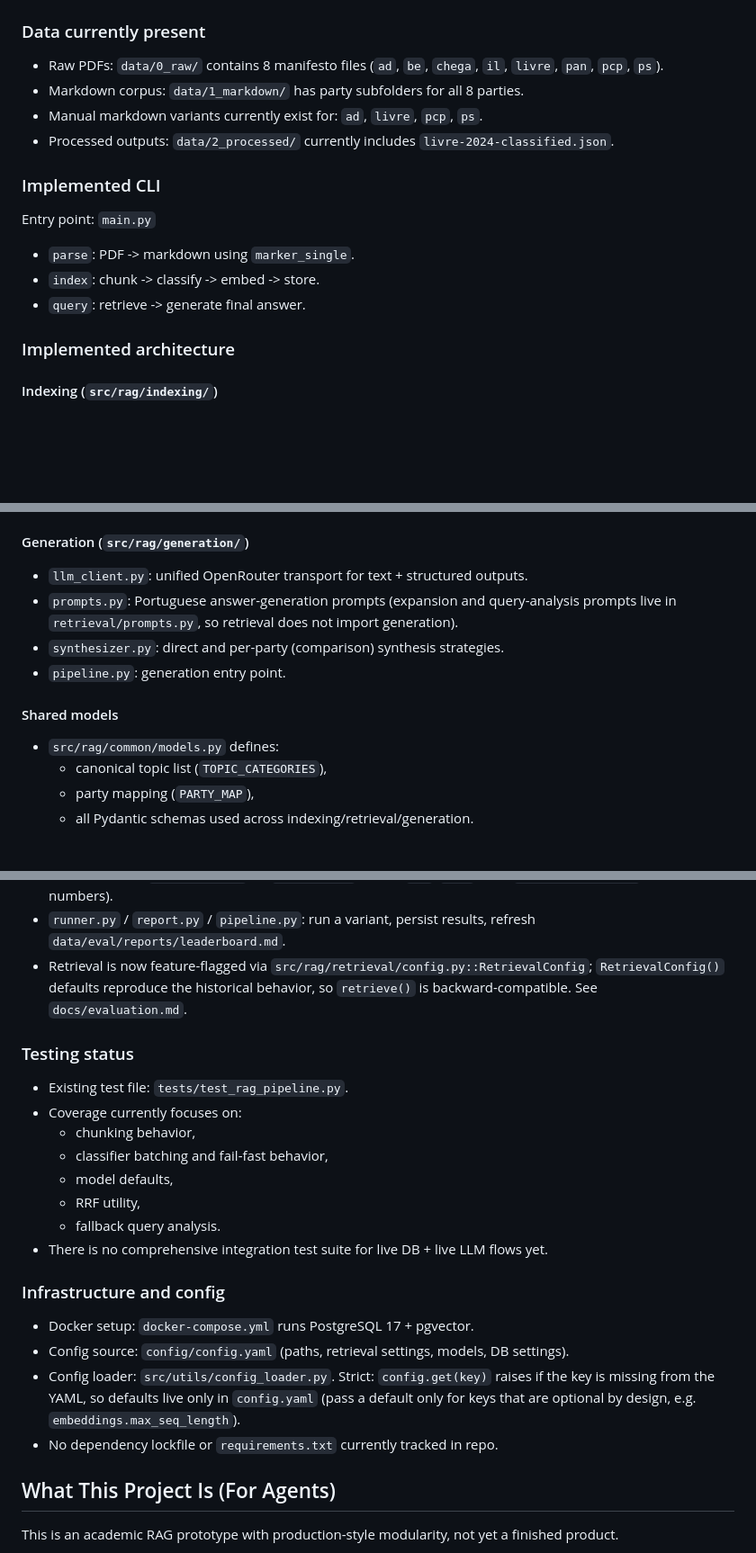
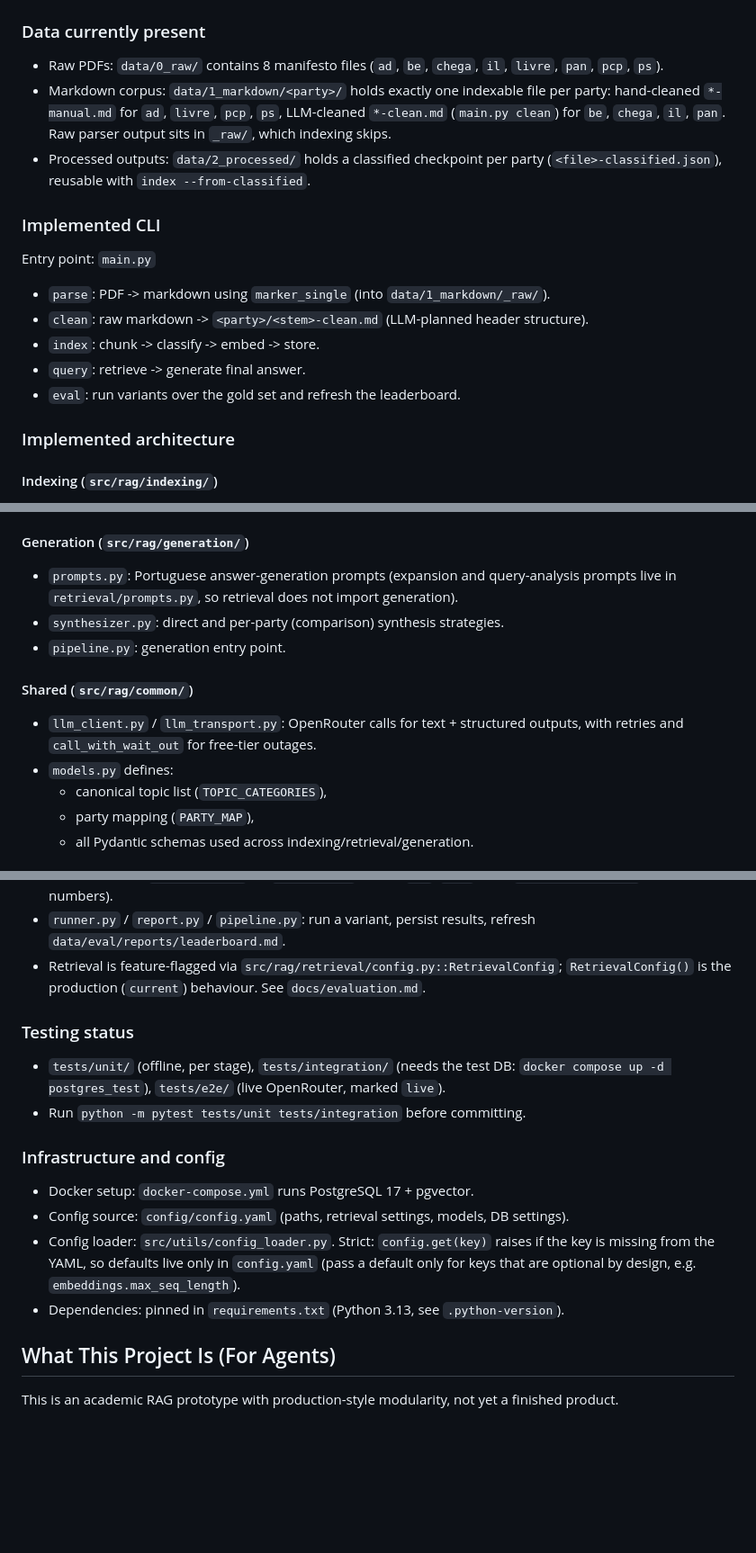
Before and after one commit to afonsoni/thesis, a Markdown page: AGENTS.md, 3 parts joined by grey strips. Shown at 90% size. GitHub-like rendering; blank space fills up the shorter version.

Commit message:
docs(agents): correct stale facts in AGENTS.md
The corpus layout (_raw/, one cleaned or manual file per party), the
checkpoints, the clean and eval commands, the cleaner, where the LLM client
lives (common/, not generation/), the test layout (tests/test_rag_pipeline.py
no longer exists) and requirements.txt (it is tracked and pinned).

Co-Authored-By: Claude Opus 5.5 <noreply@anthropic.com>

```diff
--- a/AGENTS.md
+++ b/AGENTS.md
@@ -17,17 +17,22 @@ This file is written for coding agents and LLM contributors so they can quickly
 ### Data currently present
 
 - Raw PDFs: `data/0_raw/` contains 8 manifesto files (`ad`, `be`, `chega`, `il`, `livre`, `pan`, `pcp`, `ps`).
-- Markdown corpus: `data/1_markdown/` has party subfolders for all 8 parties.
-- Manual markdown variants currently exist for: `ad`, `livre`, `pcp`, `ps`.
-- Processed outputs: `data/2_processed/` currently includes `livre-2024-classified.json`.
+- Markdown corpus: `data/1_markdown/<party>/` holds exactly one indexable file per party:
+  hand-cleaned `*-manual.md` for `ad`, `livre`, `pcp`, `ps`, LLM-cleaned `*-clean.md`
+  (`main.py clean`) for `be`, `chega`, `il`, `pan`. Raw parser output sits in `_raw/`,
+  which indexing skips.
+- Processed outputs: `data/2_processed/` holds a classified checkpoint per party
+  (`<file>-classified.json`), reusable with `index --from-classified`.
 
 ### Implemented CLI
 
 Entry point: `main.py`
 
-- `parse`: PDF -> markdown using `marker_single`.
+- `parse`: PDF -> markdown using `marker_single` (into `data/1_markdown/_raw/`).
+- `clean`: raw markdown -> `<party>/<stem>-clean.md` (LLM-planned header structure).
 - `index`: chunk -> classify -> embed -> store.
 - `query`: retrieve -> generate final answer.
+- `eval`: run variants over the gold set and refresh the leaderboard.
 
 ### Implemented architecture
 
@@ -87,15 +94,16 @@ Entry point: `main.py`
 
 #### Generation (`src/rag/generation/`)
 
-- `llm_client.py`: unified OpenRouter transport for text + structured outputs.
 - `prompts.py`: Portuguese answer-generation prompts (expansion and query-analysis prompts
   live in `retrieval/prompts.py`, so retrieval does not import generation).
 - `synthesizer.py`: direct and per-party (comparison) synthesis strategies.
 - `pipeline.py`: generation entry point.
 
-#### Shared models
+#### Shared (`src/rag/common/`)
 
-- `src/rag/common/models.py` defines:
+- `llm_client.py` / `llm_transport.py`: OpenRouter calls for text + structured
+  outputs, with retries and `call_with_wait_out` for free-tier outages.
+- `models.py` defines:
   - canonical topic list (`TOPIC_CATEGORIES`),
   - party mapping (`PARTY_MAP`),
   - all Pydantic schemas used across indexing/retrieval/generation.
@@ -122,20 +130,14 @@ Entry point: `main.py`
   `dev`/`test` split (`eval --split test` for headline numbers).
 - `runner.py` / `report.py` / `pipeline.py`: run a variant, persist results, refresh
   `data/eval/reports/leaderboard.md`.
-- Retrieval is now feature-flagged via `src/rag/retrieval/config.py::RetrievalConfig`;
-  `RetrievalConfig()` defaults reproduce the historical behavior, so `retrieve()` is
-  backward-compatible. See `docs/evaluation.md`.
+- Retrieval is feature-flagged via `src/rag/retrieval/config.py::RetrievalConfig`;
+  `RetrievalConfig()` is the production (`current`) behaviour. See `docs/evaluation.md`.
 
 ### Testing status
 
-- Existing test file: `tests/test_rag_pipeline.py`.
-- Coverage currently focuses on:
-  - chunking behavior,
-  - classifier batching and fail-fast behavior,
-  - model defaults,
-  - RRF utility,
-  - fallback query analysis.
-- There is no comprehensive integration test suite for live DB + live LLM flows yet.
+- `tests/unit/` (offline, per stage), `tests/integration/` (needs the test DB:
+  `docker compose up -d postgres_test`), `tests/e2e/` (live OpenRouter, marked `live`).
+- Run `python -m pytest tests/unit tests/integration` before committing.
 
 ### Infrastructure and config
 
@@ -144,7 +146,7 @@ Entry point: `main.py`
 - Config loader: `src/utils/config_loader.py`. Strict: `config.get(key)` raises if the key is
   missing from the YAML, so defaults live only in `config.yaml` (pass a default only for
   keys that are optional by design, e.g. `embeddings.max_seq_length`).
-- No dependency lockfile or `requirements.txt` currently tracked in repo.
+- Dependencies: pinned in `requirements.txt` (Python 3.13, see `.python-version`).
 
 ## What This Project Is (For Agents)
 
```
Also changed, not shown: other parts of AGENTS.md (+2 -0 lines).
